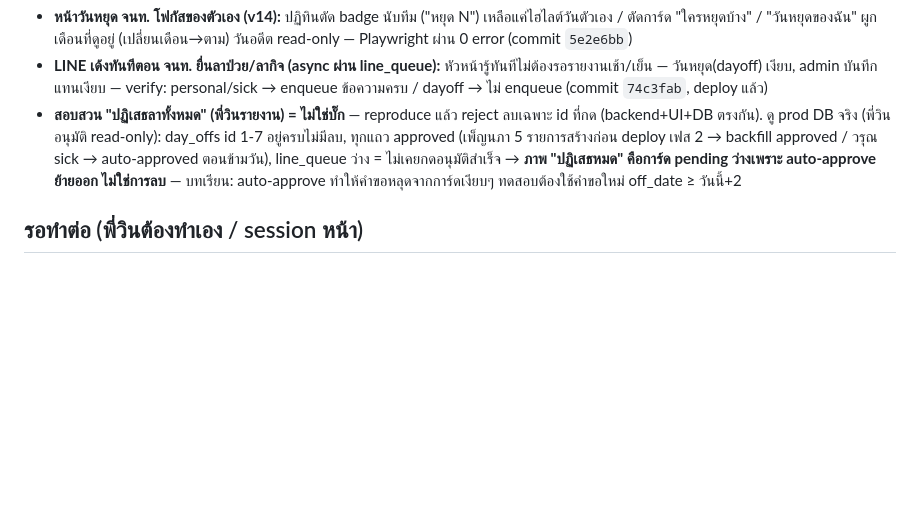
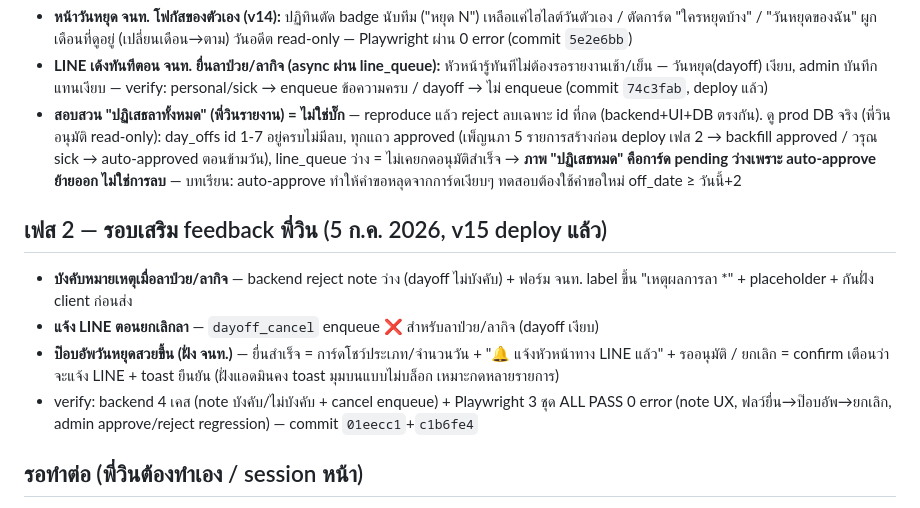
Before and after one commit to vwin2537-arch/FireChecker, a Markdown page: PROGRESS.md, the part around the change. Rendered like a GitHub page; blank space fills up the shorter version.

Commit message:
progress: require-note + cancel-notify + polished leave popups (v15)
Co-Authored-By: Claude Opus 4.8 (1M context) <noreply@anthropic.com>

```diff
--- a/PROGRESS.md
+++ b/PROGRESS.md
@@ -64,6 +64,13 @@
 - **LINE เด้งทันทีตอน จนท. ยื่นลาป่วย/ลากิจ (async ผ่าน line_queue):** หัวหน้ารู้ทันทีไม่ต้องรอรายงานเช้า/เย็น — วันหยุด(dayoff) เงียบ, admin บันทึกแทนเงียบ — verify: personal/sick → enqueue ข้อความครบ / dayoff → ไม่ enqueue (commit `74c3fab`, deploy แล้ว)
 - **สอบสวน "ปฏิเสธลาทั้งหมด" (พี่วินรายงาน) = ไม่ใช่บั๊ก** — reproduce แล้ว reject ลบเฉพาะ id ที่กด (backend+UI+DB ตรงกัน). ดู prod DB จริง (พี่วินอนุมัติ read-only): day_offs id 1-7 อยู่ครบไม่มีลบ, ทุกแถว approved (เพ็ญนภา 5 รายการสร้างก่อน deploy เฟส 2 → backfill approved / วรุณ sick → auto-approved ตอนข้ามวัน), line_queue ว่าง = ไม่เคยกดอนุมัติสำเร็จ → **ภาพ "ปฏิเสธหมด" คือการ์ด pending ว่างเพราะ auto-approve ย้ายออก ไม่ใช่การลบ** — บทเรียน: auto-approve ทำให้คำขอหลุดจากการ์ดเงียบๆ ทดสอบต้องใช้คำขอใหม่ off_date ≥ วันนี้+2
 
+## เฟส 2 — รอบเสริม feedback พี่วิน (5 ก.ค. 2026, v15 deploy แล้ว)
+
+- **บังคับหมายเหตุเมื่อลาป่วย/ลากิจ** — backend reject note ว่าง (dayoff ไม่บังคับ) + ฟอร์ม จนท. label ขึ้น "เหตุผลการลา *" + placeholder + กันฝั่ง client ก่อนส่ง
+- **แจ้ง LINE ตอนยกเลิกลา** — `dayoff_cancel` enqueue ❌ สำหรับลาป่วย/ลากิจ (dayoff เงียบ)
+- **ป๊อบอัพวันหยุดสวยขึ้น (ฝั่ง จนท.)** — ยื่นสำเร็จ = การ์ดโชว์ประเภท/จำนวนวัน + "🔔 แจ้งหัวหน้าทาง LINE แล้ว" + รออนุมัติ / ยกเลิก = confirm เตือนว่าจะแจ้ง LINE + toast ยืนยัน (ฝั่งแอดมินคง toast มุมบนแบบไม่บล็อก เหมาะกดหลายรายการ)
+- verify: backend 4 เคส (note บังคับ/ไม่บังคับ + cancel enqueue) + Playwright 3 ชุด ALL PASS 0 error (note UX, ฟลว์ยื่น→ป๊อบอัพ→ยกเลิก, admin approve/reject regression) — commit `01eecc1`+`c1b6fe4`
+
 ## รอทำต่อ (พี่วินต้องทำเอง / session หน้า)
 
 - [ ] ⚠️ **เปลี่ยนรหัส admin อีกครั้ง** — รหัสเดิม `admin1234` เปลี่ยนไปแล้ว (login ไม่ผ่าน) แต่รหัสปัจจุบันพี่วินบอกมุกตอน debug 4 ก.ค. → ควรเปลี่ยนใหม่ (ตั้งค่า → 🔑)
```
